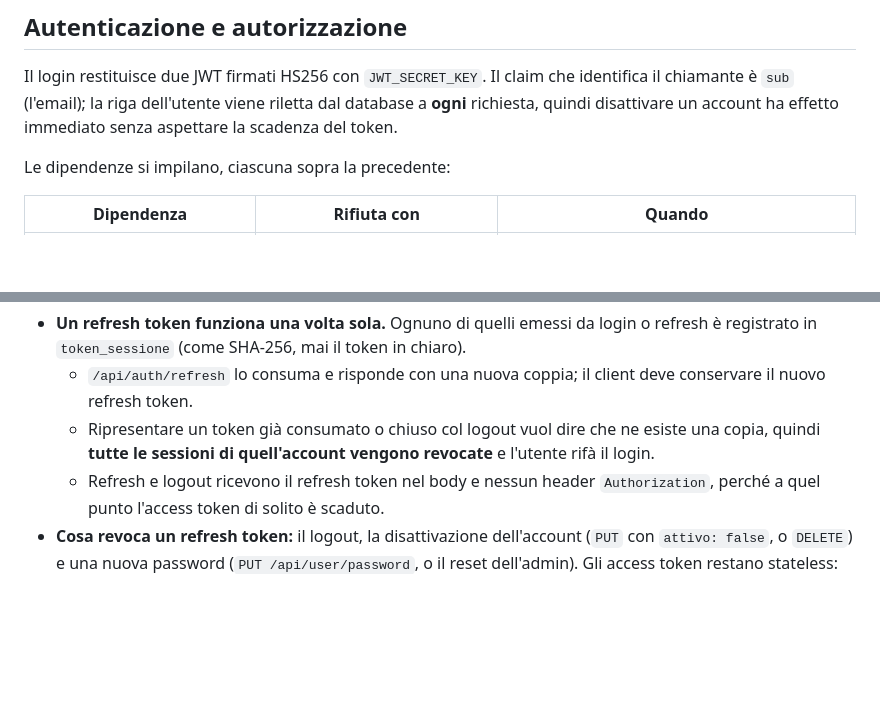
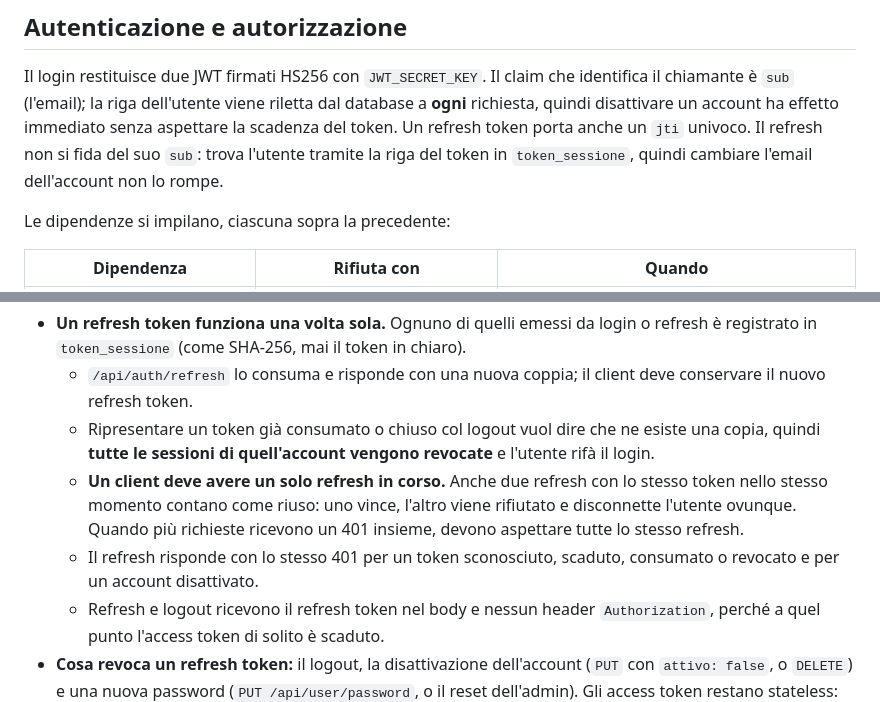
Before and after one commit to fablab-imperia/meshbee-server, a Markdown page: api/README.it.md, 2 parts joined by grey strips. GitHub-like rendering; blank space fills up the shorter version.

Commit message:
docs(api): document refresh-token identity, single in-flight refresh and its 401s (#16)

```diff
--- a/api/README.it.md
+++ b/api/README.it.md
@@ -170,7 +170,9 @@ Le serie per i grafici (`/letture/{grandezza}`) non sono paginate: la finestra d
 Il login restituisce due JWT firmati HS256 con `JWT_SECRET_KEY`. Il claim che
 identifica il chiamante è `sub` (l'email); la riga dell'utente viene riletta dal
 database a **ogni** richiesta, quindi disattivare un account ha effetto immediato senza
-aspettare la scadenza del token.
+aspettare la scadenza del token. Un refresh token porta anche un `jti` univoco. Il refresh non si fida
+del suo `sub`: trova l'utente tramite la riga del token in `token_sessione`, quindi
+cambiare l'email dell'account non lo rompe.
 
 Le dipendenze si impilano, ciascuna sopra la precedente:
 
@@ -227,6 +229,12 @@ Tre cose da sapere sui token:
   - Ripresentare un token già consumato o chiuso col logout vuol dire che ne esiste una
     copia, quindi **tutte le sessioni di quell'account vengono revocate** e l'utente
     rifà il login.
+  - **Un client deve avere un solo refresh in corso.** Anche due refresh con lo stesso
+    token nello stesso momento contano come riuso: uno vince, l'altro viene rifiutato e
+    disconnette l'utente ovunque. Quando più richieste ricevono un 401 insieme, devono
+    aspettare tutte lo stesso refresh.
+  - Il refresh risponde con lo stesso 401 per un token sconosciuto, scaduto, consumato o
+    revocato e per un account disattivato.
   - Refresh e logout ricevono il refresh token nel body e nessun header `Authorization`,
     perché a quel punto l'access token di solito è scaduto.
 - **Cosa revoca un refresh token:** il logout, la disattivazione dell'account (`PUT`
```
Also changed, not shown: api/README.md (+9 -1 lines).
